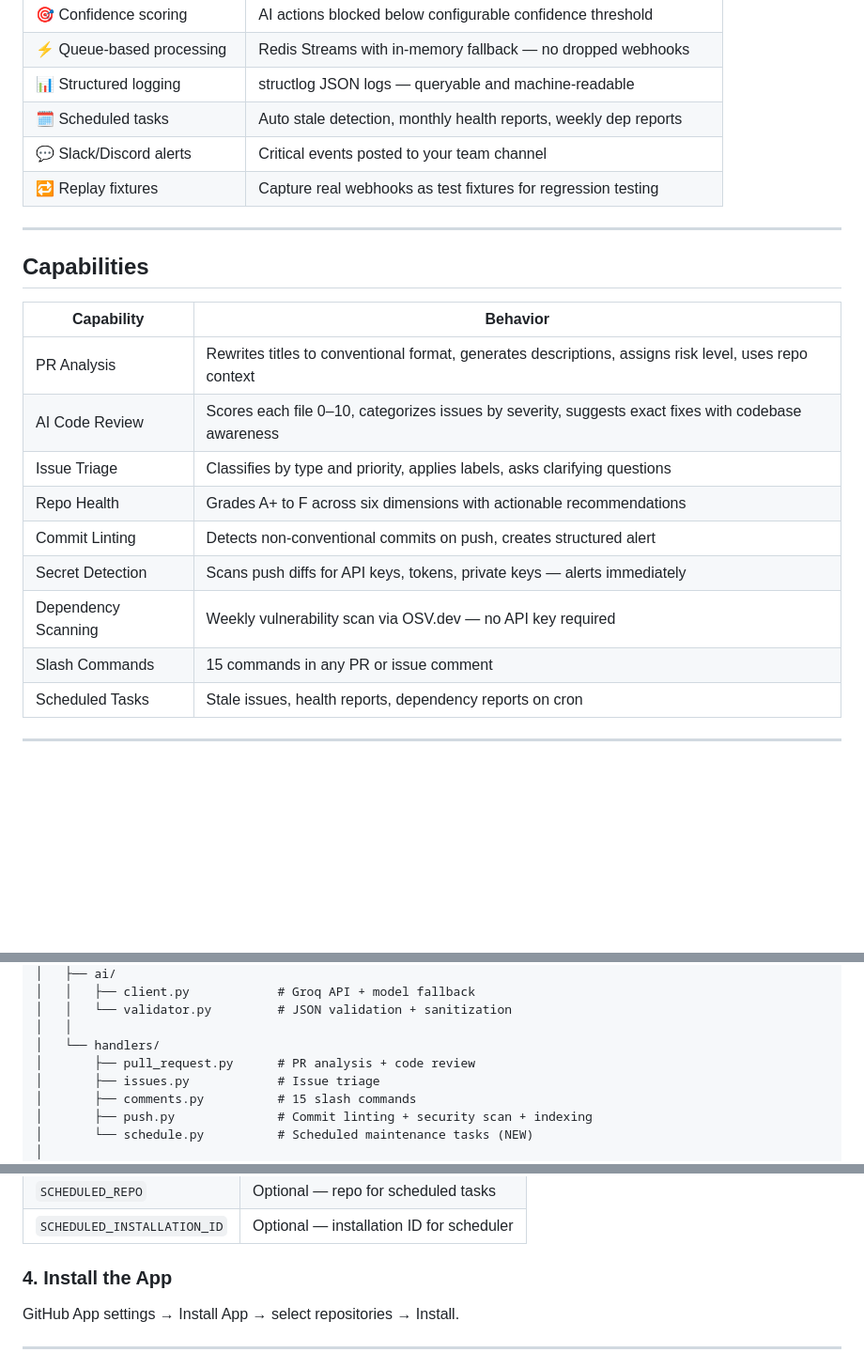
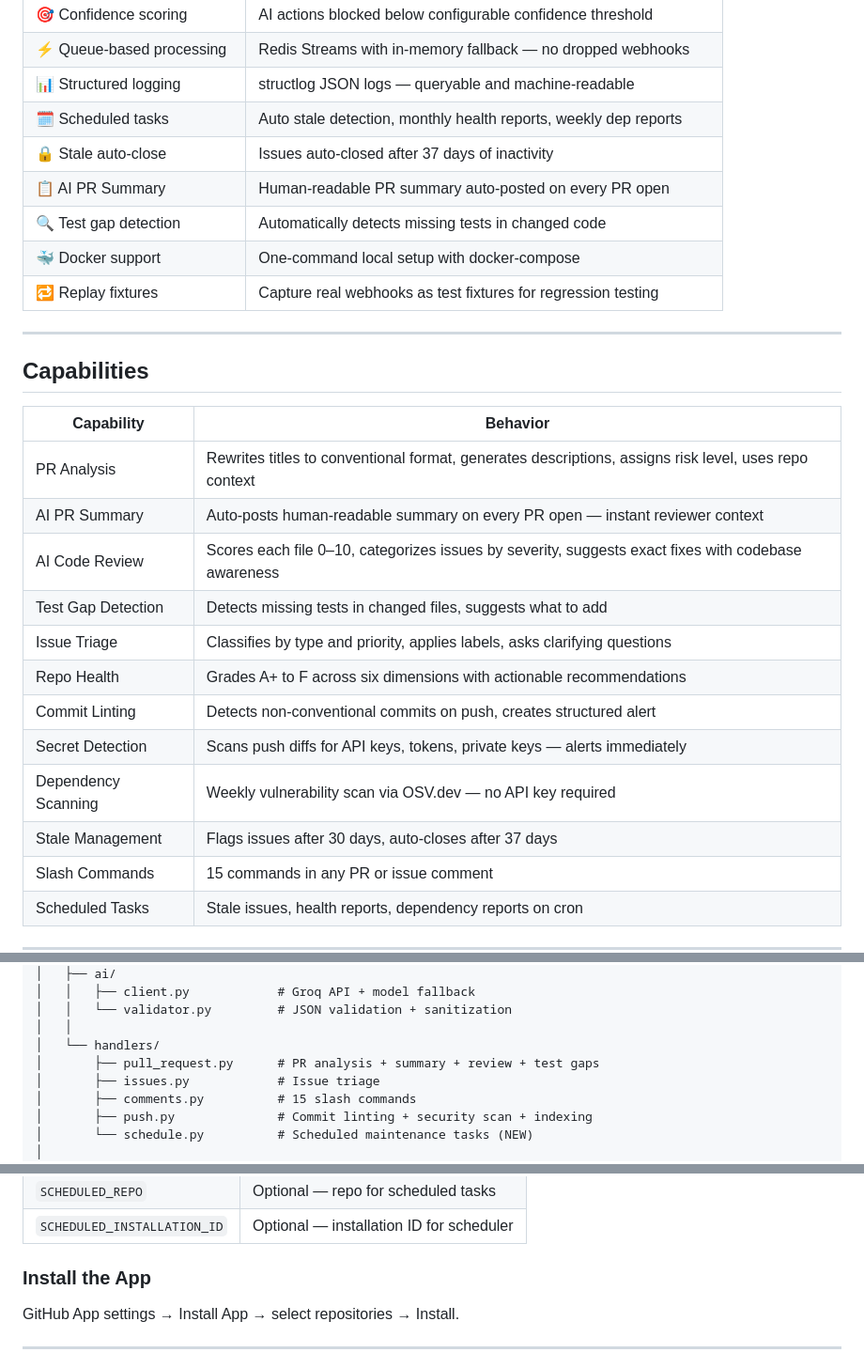
Before and after one commit to Shweta-Mishra-ai/github-autopilot, a Markdown page: README.md, 3 parts joined by grey strips. Shown at 94% size. GitHub-like rendering; blank space fills up the shorter version.

```diff
--- a/README.md
+++ b/README.md
@@ -36,7 +36,10 @@ Installs as a GitHub App. Processes webhook events asynchronously — no polling
 | ⚡ Queue-based processing | Redis Streams with in-memory fallback — no dropped webhooks |
 | 📊 Structured logging | structlog JSON logs — queryable and machine-readable |
 | 🗓️ Scheduled tasks | Auto stale detection, monthly health reports, weekly dep reports |
-| 💬 Slack/Discord alerts | Critical events posted to your team channel |
+| 🔒 Stale auto-close | Issues auto-closed after 37 days of inactivity |
+| 📋 AI PR Summary | Human-readable PR summary auto-posted on every PR open |
+| 🔍 Test gap detection | Automatically detects missing tests in changed code |
+| 🐳 Docker support | One-command local setup with docker-compose |
 | 🔁 Replay fixtures | Capture real webhooks as test fixtures for regression testing |
 
 ---
@@ -46,12 +49,15 @@ Installs as a GitHub App. Processes webhook events asynchronously — no polling
 | Capability | Behavior |
 |------------|----------|
 | PR Analysis | Rewrites titles to conventional format, generates descriptions, assigns risk level, uses repo context |
+| AI PR Summary | Auto-posts human-readable summary on every PR open — instant reviewer context |
 | AI Code Review | Scores each file 0–10, categorizes issues by severity, suggests exact fixes with codebase awareness |
+| Test Gap Detection | Detects missing tests in changed files, suggests what to add |
 | Issue Triage | Classifies by type and priority, applies labels, asks clarifying questions |
 | Repo Health | Grades A+ to F across six dimensions with actionable recommendations |
 | Commit Linting | Detects non-conventional commits on push, creates structured alert |
 | Secret Detection | Scans push diffs for API keys, tokens, private keys — alerts immediately |
 | Dependency Scanning | Weekly vulnerability scan via OSV.dev — no API key required |
+| Stale Management | Flags issues after 30 days, auto-closes after 37 days |
 | Slash Commands | 15 commands in any PR or issue comment |
 | Scheduled Tasks | Stale issues, health reports, dependency reports on cron |
 
@@ -128,7 +136,7 @@ github-autopilot/
 │   │   └── validator.py         # JSON validation + sanitization
 │   │
 │   └── handlers/
-│       ├── pull_request.py      # PR analysis + code review
+│       ├── pull_request.py      # PR analysis + summary + review + test gaps
 │       ├── issues.py            # Issue triage
 │       ├── comments.py          # 15 slash commands
 │       ├── push.py              # Commit linting + security scan + indexing
@@ -231,7 +261,7 @@ Navigate to `github.com/settings/apps/new`:
 | `SCHEDULED_REPO` | Optional — repo for scheduled tasks |
 | `SCHEDULED_INSTALLATION_ID` | Optional — installation ID for scheduler |
 
-### 4. Install the App
+### Install the App
 
 GitHub App settings → Install App → select repositories → Install.
 
```
Also changed, not shown: other parts of README.md (+30 -5 lines).
